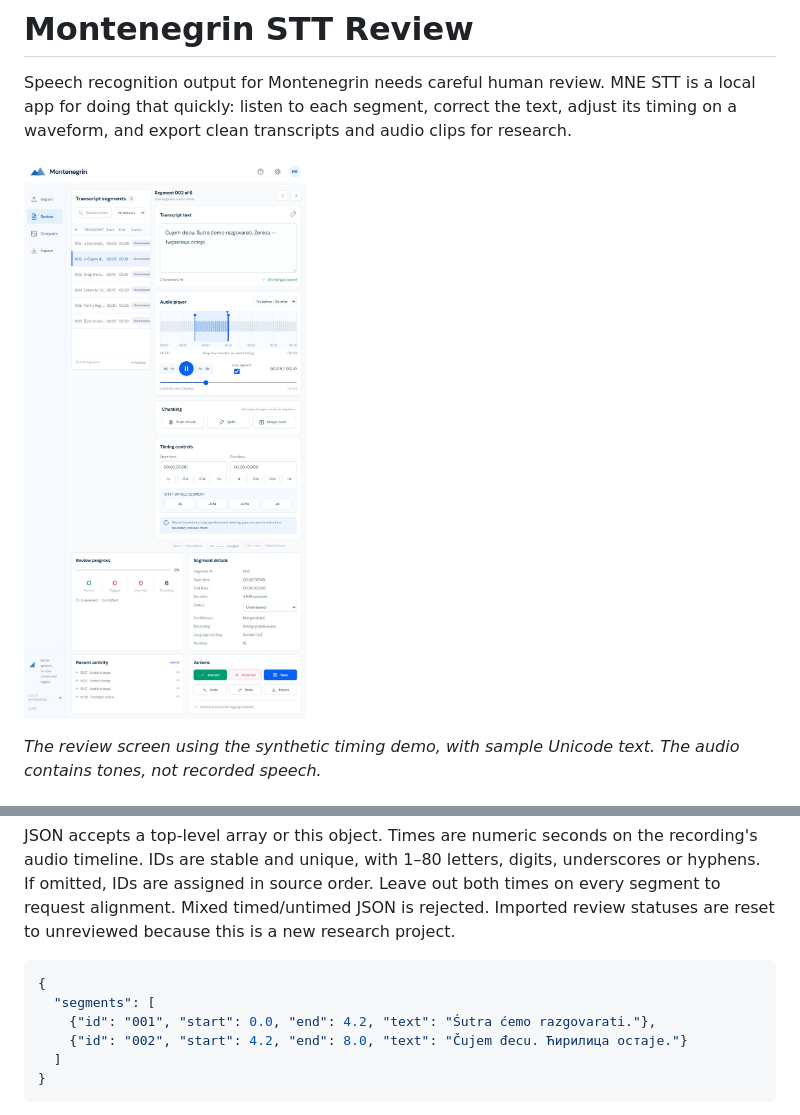
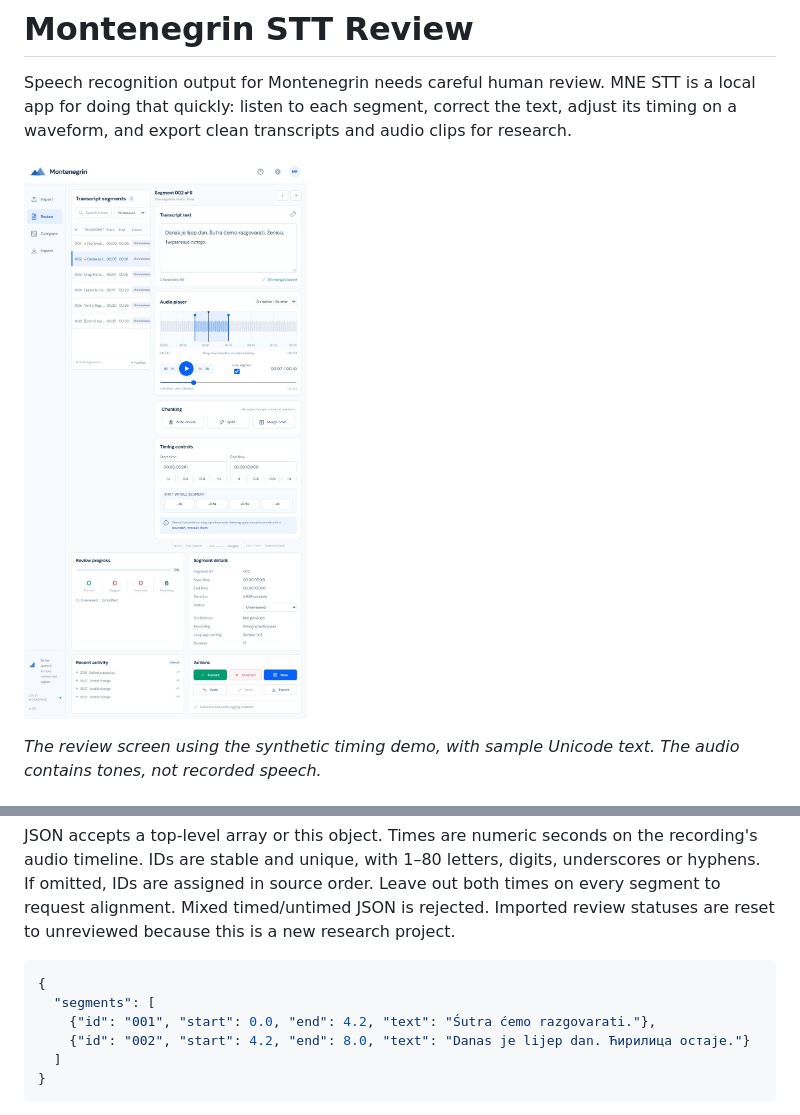
Before and after one commit to IgorCulafic/MNE_STT, a Markdown page: README.md, 2 parts joined by grey strips. Rendered like a GitHub page; pictures changed too: docs/images/review-screen.jpg.

Commit message:
Use a more natural sentence in the README example and screenshot

````diff
--- a/README.md
+++ b/README.md
@@ -63,7 +63,7 @@ JSON accepts a top-level array or this object. Times are numeric seconds on the
 {
   "segments": [
     {"id": "001", "start": 0.0, "end": 4.2, "text": "Śutra ćemo razgovarati."},
-    {"id": "002", "start": 4.2, "end": 8.0, "text": "Čujem đecu. Ћирилица остаје."}
+    {"id": "002", "start": 4.2, "end": 8.0, "text": "Danas je lijep dan. Ћирилица остаје."}
   ]
 }
 ```
````
